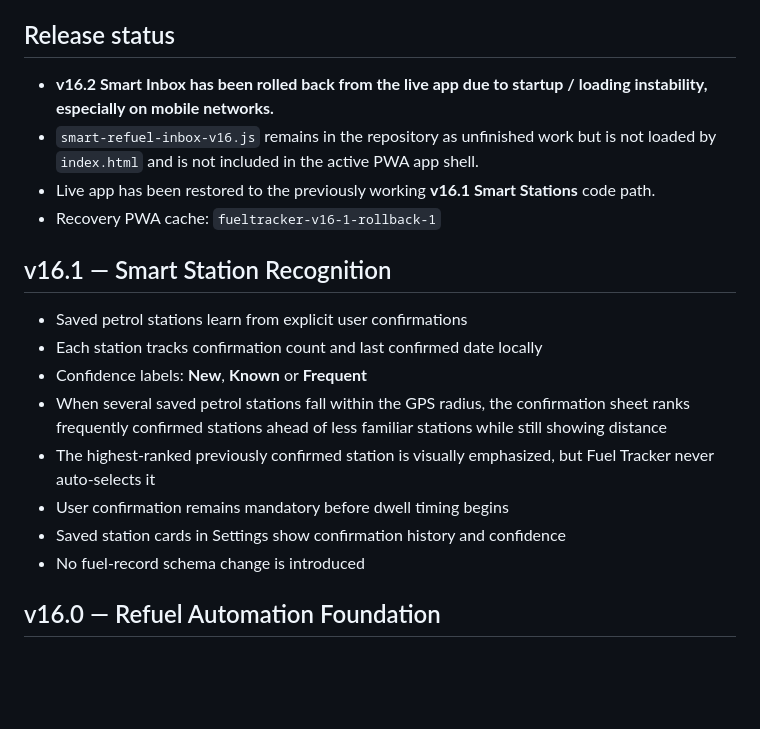
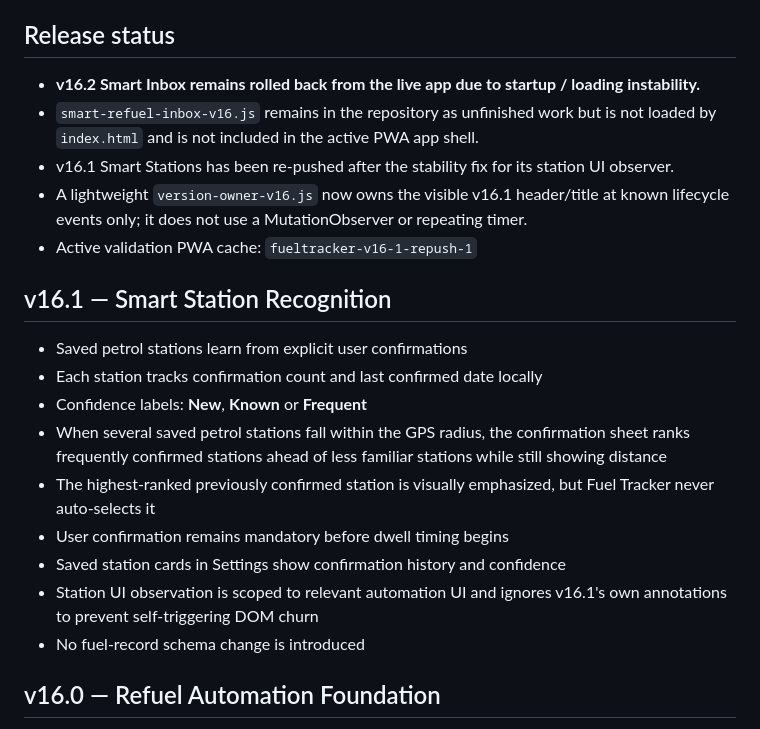
Before and after one commit to YatVFR/fueltracker, a Markdown page: README.md, the part around the change. GitHub-like rendering; blank space fills up the shorter version.

Commit message:
Document v16.1 repush and stability guard

```diff
--- a/README.md
+++ b/README.md
@@ -5,10 +5,11 @@ Active validation version: **v16.1 Smart Stations**
 Current approved stable rollback baseline: **v15.8 Garage**
 
 ## Release status
-- **v16.2 Smart Inbox has been rolled back from the live app due to startup / loading instability, especially on mobile networks.**
+- **v16.2 Smart Inbox remains rolled back from the live app due to startup / loading instability.**
 - `smart-refuel-inbox-v16.js` remains in the repository as unfinished work but is not loaded by `index.html` and is not included in the active PWA app shell.
-- Live app has been restored to the previously working **v16.1 Smart Stations** code path.
-- Recovery PWA cache: `fueltracker-v16-1-rollback-1`
+- v16.1 Smart Stations has been re-pushed after the stability fix for its station UI observer.
+- A lightweight `version-owner-v16.js` now owns the visible v16.1 header/title at known lifecycle events only; it does not use a MutationObserver or repeating timer.
+- Active validation PWA cache: `fueltracker-v16-1-repush-1`
 
 ## v16.1 — Smart Station Recognition
 - Saved petrol stations learn from explicit user confirmations
@@ -18,6 +19,7 @@ Current approved stable rollback baseline: **v15.8 Garage**
 - The highest-ranked previously confirmed station is visually emphasized, but Fuel Tracker never auto-selects it
 - User confirmation remains mandatory before dwell timing begins
 - Saved station cards in Settings show confirmation history and confidence
+- Station UI observation is scoped to relevant automation UI and ignores v16.1's own annotations to prevent self-triggering DOM churn
 - No fuel-record schema change is introduced
 
 ## v16.0 — Refuel Automation Foundation
```
